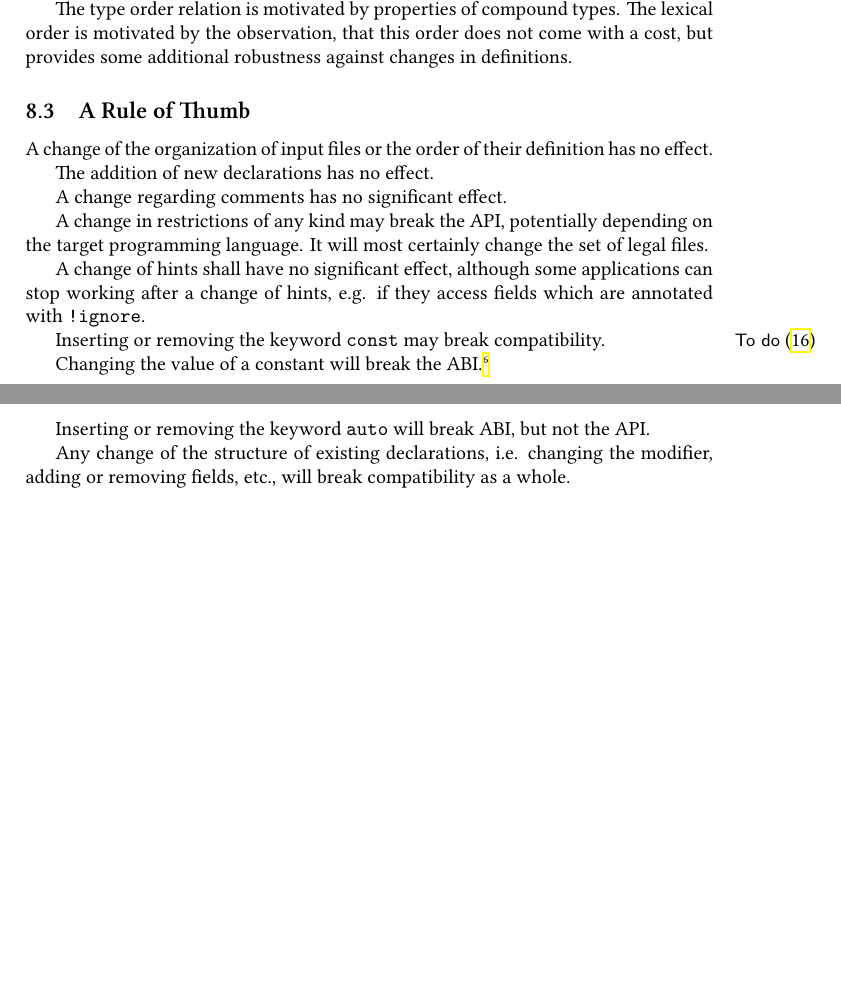
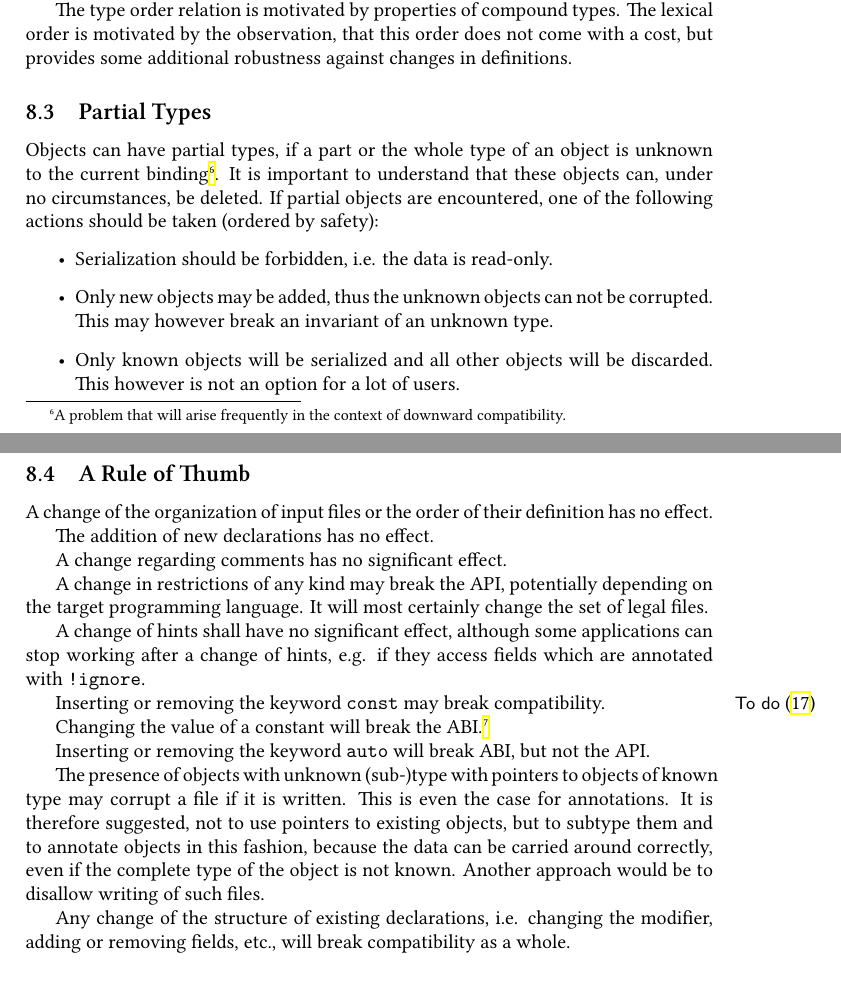
Before and after one commit to skill-lang/skill, a LaTeX paper (paper/skill.tex): two parts of pages 13 and 14 of 23 before the commit and two parts of pages 13 and 14 of 24 after it, joined at a grey line, cut so that both start at the same text, the shorter picture padded with empty space. The pictures show the PDF file paper/skill.pdf that the author committed with the source.

Commit message:
some comments on api and partial types

```diff
--- a/paper/skill.tex
+++ b/paper/skill.tex
@@ -592,6 +595,17 @@ A declaration is in canonical field order, if all fields are in type order and f
 
 The type order relation is motivated by properties of compound types. The lexical order is motivated by the observation, that this order does not come with a cost, but provides some additional robustness against changes in definitions.
 
+
+\subsection{Partial Types}
+
+Objects can have partial types, if a part or the whole type of an object is unknown to the current binding\footnote{A problem that will arise frequently in the context of downward compatibility.}. It is important to understand that these objects can, under no circumstances, be deleted. If partial objects are encountered, one of the following actions should be taken (ordered by safety):
+\begin{itemize}
+ \item Serialization should be forbidden, i.e. the data is read-only.
+ \item Only new objects may be added, thus the unknown objects can not be corrupted. This may however break an invariant of an unknown type.
+ \item Only known objects will be serialized and all other objects will be discarded. This however is not an option for a lot of users.
+\end{itemize}
+
+
 \subsection{A Rule of Thumb}
 
 A change of the organization of input files or the order of their definition has no effect.
@@ -609,6 +623,8 @@ Inserting or removing the keyword \texttt{const} may\todo{really?} break compati
 Changing the value of a constant will break the ABI.\footnote{Which is btw. the very purpose of constants.}
 
 Inserting or removing the keyword \texttt{auto} will break ABI, but not the API.
+
+The presence of objects with unknown (sub-)type with pointers to objects of known type may corrupt a file if it is written. This is even the case for annotations. It is therefore suggested, not to use pointers to existing objects, but to subtype them and to annotate objects in this fashion, because the data can be carried around correctly, even if the complete type of the object is not known. Another approach would be to disallow writing of such files.
 
 Any change of the structure of existing declarations, i.e. changing the modifier, adding or removing fields, etc., will break compatibility as a whole.
 
```
Also changed, not shown: paper/skill.pdf, paper/skill.tex (9 more changed lines).
